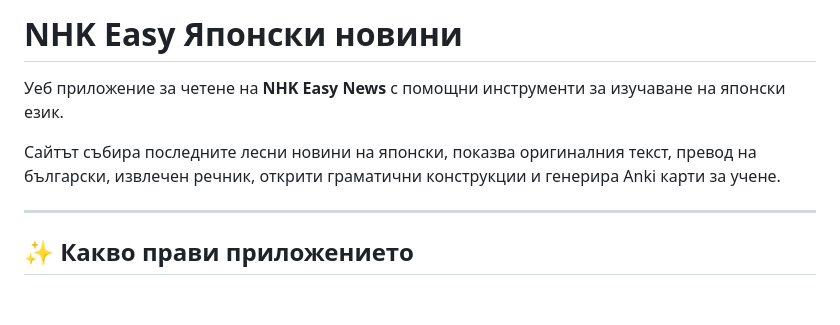
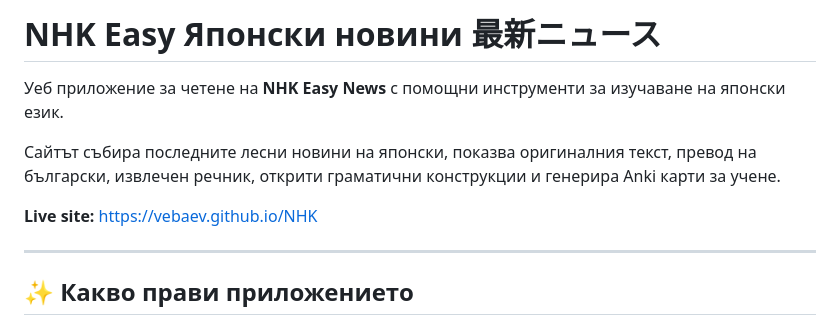
Before and after one commit to vebaev/NHK, a Markdown page: README.md, the part around the change. Rendered like a GitHub page; blank space fills up the shorter version.

Commit message:
Update README with live site link and title change
Added live site link to README and updated title.

```diff
--- a/README.md
+++ b/README.md
@@ -1,8 +1,10 @@
-# NHK Easy Японски новини
+# NHK Easy Японски новини 最新ニュース
 
 Уеб приложение за четене на **NHK Easy News** с помощни инструменти за изучаване на японски език.
 
 Сайтът събира последните лесни новини на японски, показва оригиналния текст, превод на български, извлечен речник, открити граматични конструкции и генерира Anki карти за учене.
+
+**Live site:** https://vebaev.github.io/NHK
 
 ---
 
```
